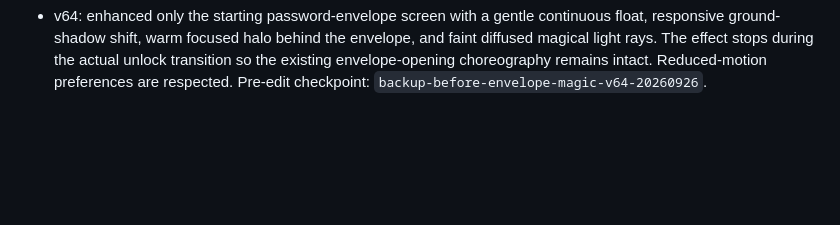
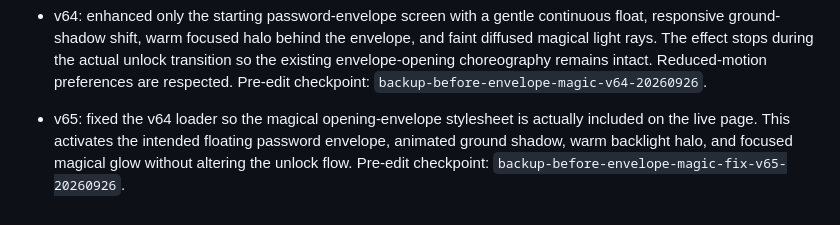
Before and after one commit to Vtslkumar1303/theDproject, a Markdown page: VERSION_HISTORY.md, the part around the change. GitHub-like rendering; blank space fills up the shorter version.

Commit message:
Document envelope magic loader fix v65

```diff
--- a/VERSION_HISTORY.md
+++ b/VERSION_HISTORY.md
@@ -46,3 +46,5 @@ For rollback, restore the selected version's tree in a new commit on main, prese
 - v63: strengthened the selective emphasis across all confession verses without changing the wording. Important phrases now use a balanced mix of heavier bold text, warm handwritten highlights, soft pulsing glow, and gentle scroll-in reveal animation; the strongest standalone lines retain centered pull-line treatment. Motion respects reduced-motion preferences. Existing opening, music/lyrics, wishlist, gift, jhumka, analytics, and verse behavior remain unchanged. Pre-edit checkpoint: `backup-before-verse-glow-v63-20260923`.
 
 - v64: enhanced only the starting password-envelope screen with a gentle continuous float, responsive ground-shadow shift, warm focused halo behind the envelope, and faint diffused magical light rays. The effect stops during the actual unlock transition so the existing envelope-opening choreography remains intact. Reduced-motion preferences are respected. Pre-edit checkpoint: `backup-before-envelope-magic-v64-20260926`.
+
+- v65: fixed the v64 loader so the magical opening-envelope stylesheet is actually included on the live page. This activates the intended floating password envelope, animated ground shadow, warm backlight halo, and focused magical glow without altering the unlock flow. Pre-edit checkpoint: `backup-before-envelope-magic-fix-v65-20260926`.
```
